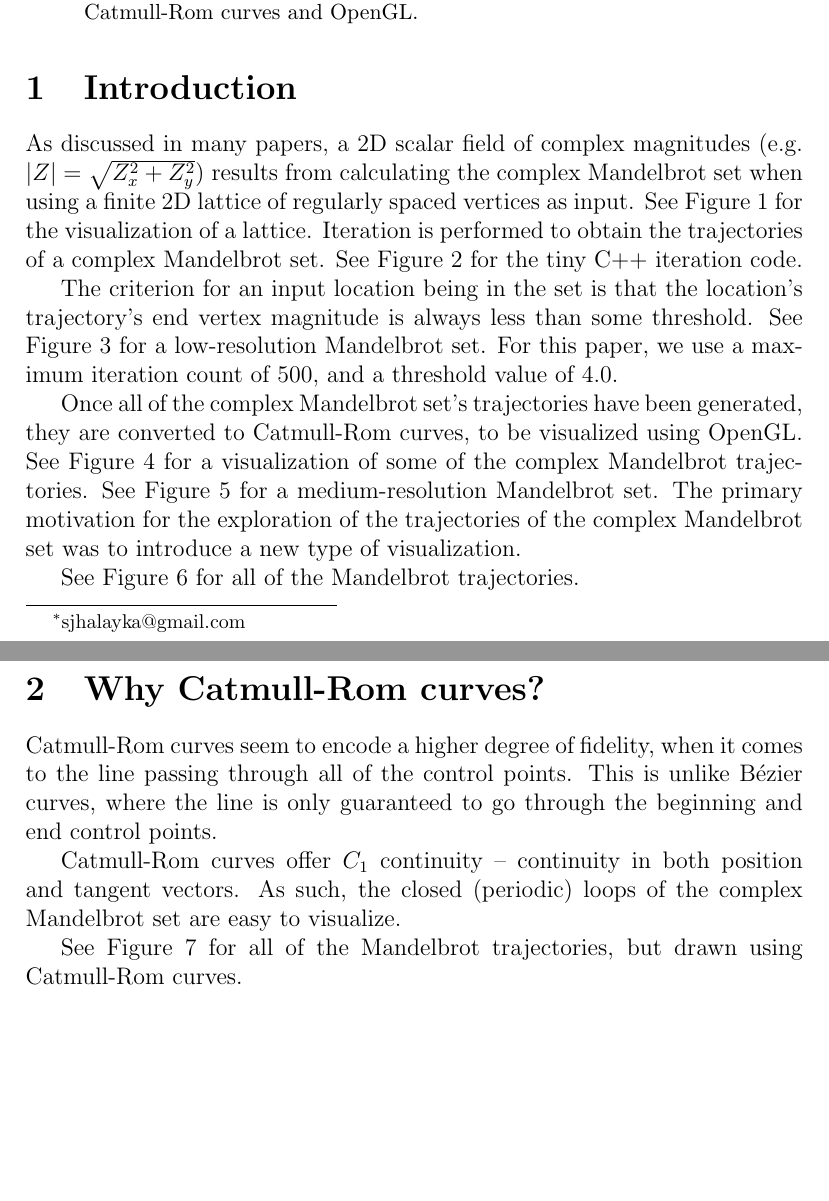
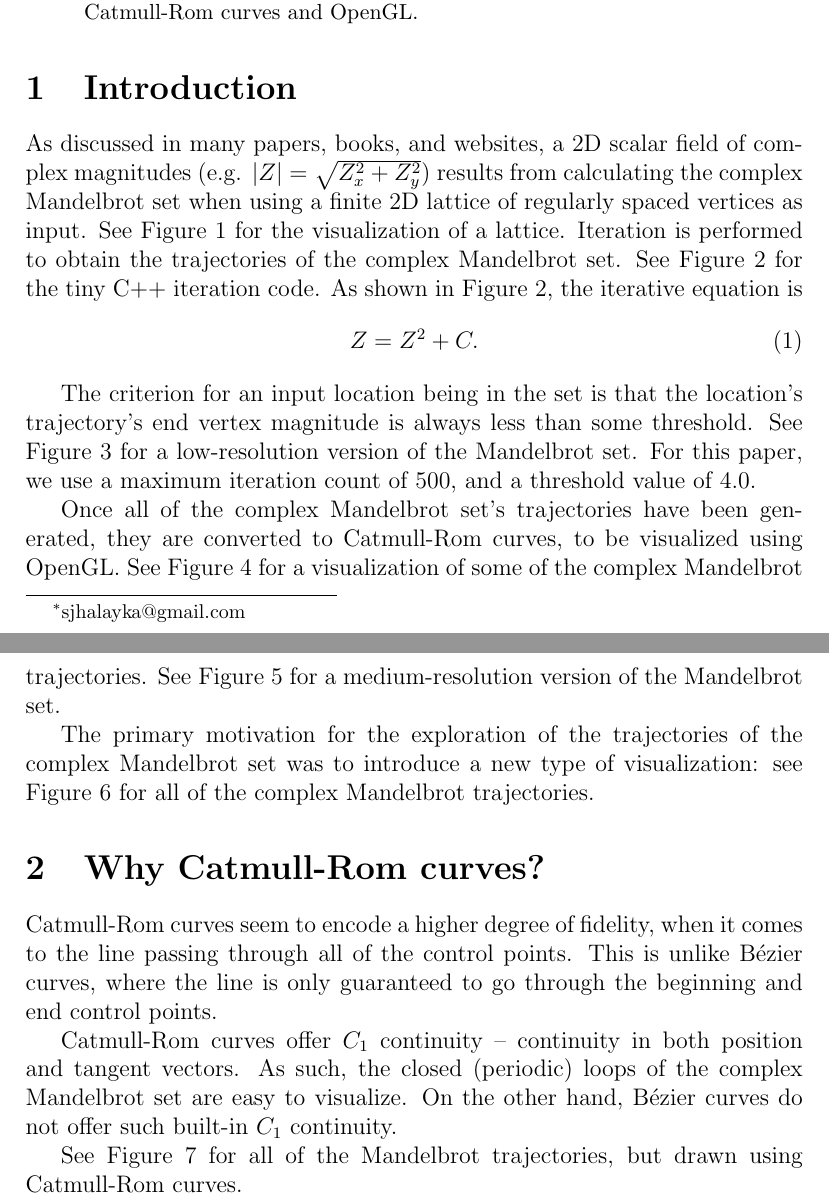
Before and after one commit to sjhalayka/catmull_rom_fractals_paper, a LaTeX paper (catmull_rom.tex): two parts of pages 1 and 2 of 11, joined at a grey line, cut so that both start at the same text, the shorter picture padded with empty space. Compiled offline with pdfLaTeX.

Commit message:
Add files via upload

```diff
--- a/catmull_rom.tex
+++ b/catmull_rom.tex
@@ -32,21 +32,24 @@ The trajectories of the complex Mandelbrot set are visualized using Catmull-Rom
 
 \section{Introduction}
 
-As discussed in many papers, a 2D scalar field of complex magnitudes (e.g. $|Z| = \sqrt{Z_x^2 + Z_y^2}$) results from calculating the complex Mandelbrot set when using a finite 2D lattice of regularly spaced vertices as input.
+As discussed in many papers, books, and websites, a 2D scalar field of complex magnitudes (e.g. $|Z| = \sqrt{Z_x^2 + Z_y^2}$) results from calculating the complex Mandelbrot set when using a finite 2D lattice of regularly spaced vertices as input.
 See Figure 1 for the visualization of a lattice.
-Iteration is performed to obtain the trajectories of a complex Mandelbrot set.
+Iteration is performed to obtain the trajectories of the complex Mandelbrot set.
 See Figure 2 for the tiny C++ iteration code.
+As shown in Figure 2, the iterative equation is
+\begin{equation}
+Z = Z^2 + C.
+\end{equation}
 
 The criterion for an input location being in the set is that the location's trajectory's end vertex magnitude is always less than some threshold.
-See Figure 3 for a low-resolution Mandelbrot set.
+See Figure 3 for a low-resolution version of the Mandelbrot set.
 For this paper, we use a maximum iteration count of $500$, and a threshold value of $4.0$.
 
 Once all of the complex Mandelbrot set's trajectories have been generated, they are converted to Catmull-Rom curves, to be visualized using OpenGL.
 See Figure 4 for a visualization of some of the complex Mandelbrot trajectories.
-See Figure 5 for a medium-resolution Mandelbrot set.
-The primary motivation for the exploration of the trajectories of the complex Mandelbrot set was to introduce a new type of visualization.
+See Figure 5 for a medium-resolution version of the Mandelbrot set.
 
-See Figure 6 for all of the Mandelbrot trajectories.
+The primary motivation for the exploration of the trajectories of the complex Mandelbrot set was to introduce a new type of visualization: see Figure 6 for all of the complex Mandelbrot trajectories.
 
 
 \section{Why Catmull-Rom curves?}
@@ -56,6 +59,7 @@ This is unlike B\'ezier curves, where the line is only guaranteed to go through
 
 Catmull-Rom curves offer $C_1$ continuity -- continuity in both position and tangent vectors.
 As such, the closed (periodic) loops of the complex Mandelbrot set are easy to visualize.
+On the other hand, B\'ezier curves do not offer such built-in $C_1$ continuity.
 
 See Figure 7 for all of the Mandelbrot trajectories, but drawn using Catmull-Rom curves.
 
```
Also changed, not shown: code1.png, catmull_rom.tex (2 more changed lines), 2 other files.
